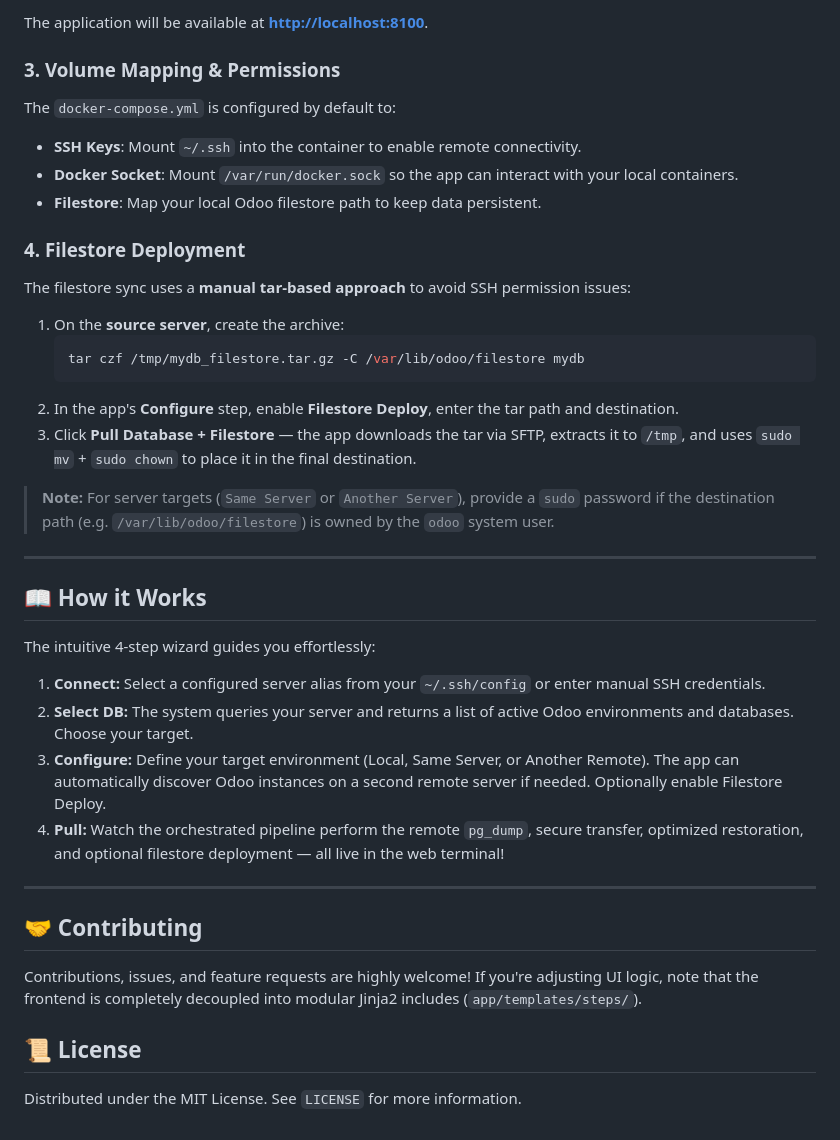
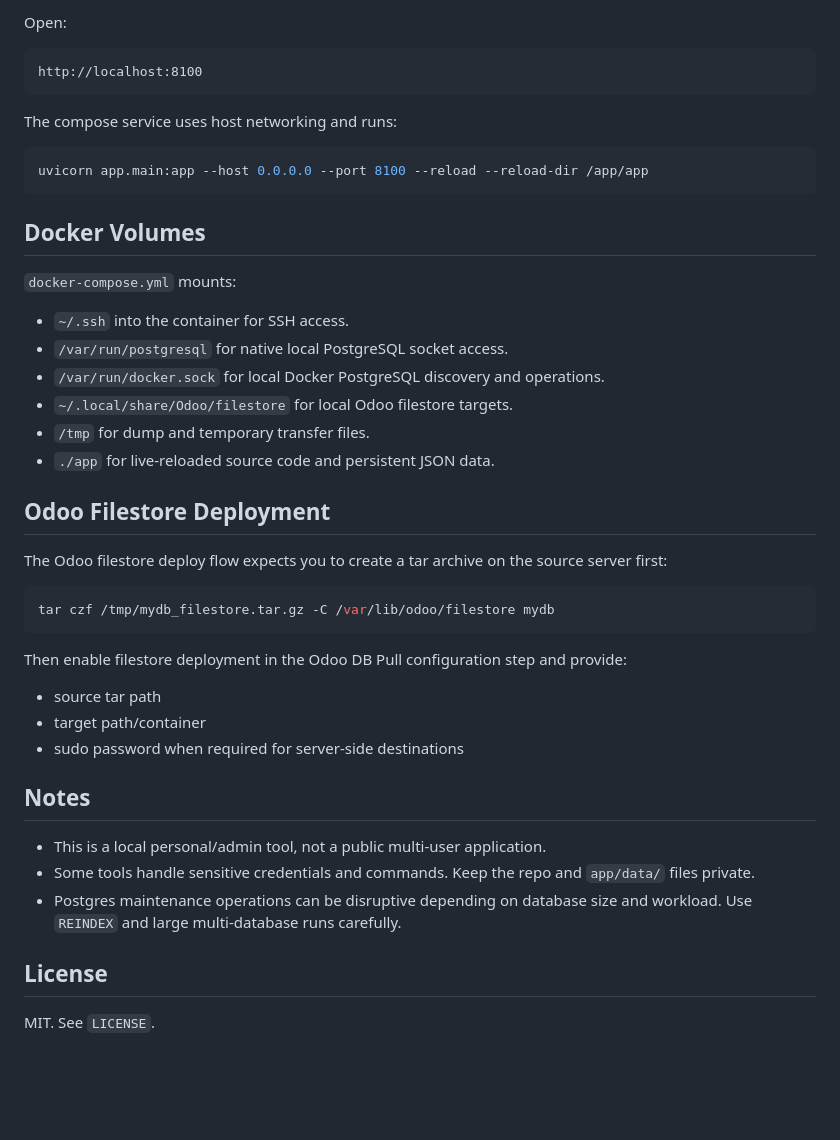
Before and after one commit to Donquixotee/odoo-db-pull, a Markdown page: README.md, the part around one of its changes. Drawn GitHub-style; blank space fills up the shorter version.

````diff
--- a/README.md
+++ b/README.md
@@ -52,40 +157,47 @@ docker-compose up -d --build
 ```
 
-The application will be available at **[http://localhost:8100](http://localhost:8100)**.
+Open:
 
-### 3. Volume Mapping & Permissions
-The `docker-compose.yml` is configured by default to:
-- **SSH Keys**: Mount `~/.ssh` into the container to enable remote connectivity.
-- **Docker Socket**: Mount `/var/run/docker.sock` so the app can interact with your local containers.
-- **Filestore**: Map your local Odoo filestore path to keep data persistent.
+```text
+http://localhost:8100
+```
 
-### 4. Filestore Deployment
-The filestore sync uses a **manual tar-based approach** to avoid SSH permission issues:
+The compose service uses host networking and runs:
 
-1. On the **source server**, create the archive:
-   ```bash
-   tar czf /tmp/mydb_filestore.tar.gz -C /var/lib/odoo/filestore mydb
-   ```
-2. In the app's **Configure** step, enable **Filestore Deploy**, enter the tar path and destination.
-3. Click **Pull Database + Filestore** — the app downloads the tar via SFTP, extracts it to `/tmp`, and uses `sudo mv` + `sudo chown` to place it in the final destination.
+```bash
+uvicorn app.main:app --host 0.0.0.0 --port 8100 --reload --reload-dir /app/app
+```
 
-> **Note:** For server targets (`Same Server` or `Another Server`), provide a `sudo` password if the destination path (e.g. `/var/lib/odoo/filestore`) is owned by the `odoo` system user.
+## Docker Volumes
 
----
+`docker-compose.yml` mounts:
 
-## 📖 How it Works
+- `~/.ssh` into the container for SSH access.
+- `/var/run/postgresql` for native local PostgreSQL socket access.
+- `/var/run/docker.sock` for local Docker PostgreSQL discovery and operations.
+- `~/.local/share/Odoo/filestore` for local Odoo filestore targets.
+- `/tmp` for dump and temporary transfer files.
+- `./app` for live-reloaded source code and persistent JSON data.
 
-The intuitive 4-step wizard guides you effortlessly:
-1. **Connect:** Select a configured server alias from your `~/.ssh/config` or enter manual SSH credentials.
-2. **Select DB:** The system queries your server and returns a list of active Odoo environments and databases. Choose your target.
-3. **Configure:** Define your target environment (Local, Same Server, or Another Remote). The app can automatically discover Odoo instances on a second remote server if needed. Optionally enable Filestore Deploy.
-4. **Pull:** Watch the orchestrated pipeline perform the remote `pg_dump`, secure transfer, optimized restoration, and optional filestore deployment — all live in the web terminal!
+## Odoo Filestore Deployment
 
----
+The Odoo filestore deploy flow expects you to create a tar archive on the source server first:
 
-## 🤝 Contributing
-Contributions, issues, and feature requests are highly welcome!
-If you're adjusting UI logic, note that the frontend is completely decoupled into modular Jinja2 includes (`app/templates/steps/`).
+```bash
+tar czf /tmp/mydb_filestore.tar.gz -C /var/lib/odoo/filestore mydb
+```
 
-## 📜 License
-Distributed under the MIT License. See `LICENSE` for more information.
+Then enable filestore deployment in the Odoo DB Pull configuration step and provide:
+- source tar path
+- target path/container
+- sudo password when required for server-side destinations
+
+## Notes
+
+- This is a local personal/admin tool, not a public multi-user application.
+- Some tools handle sensitive credentials and commands. Keep the repo and `app/data/` files private.
+- Postgres maintenance operations can be disruptive depending on database size and workload. Use `REINDEX` and large multi-database runs carefully.
+
+## License
+
+MIT. See `LICENSE`.
````
Also changed, not shown: other parts of README.md (+141 -36 lines).
